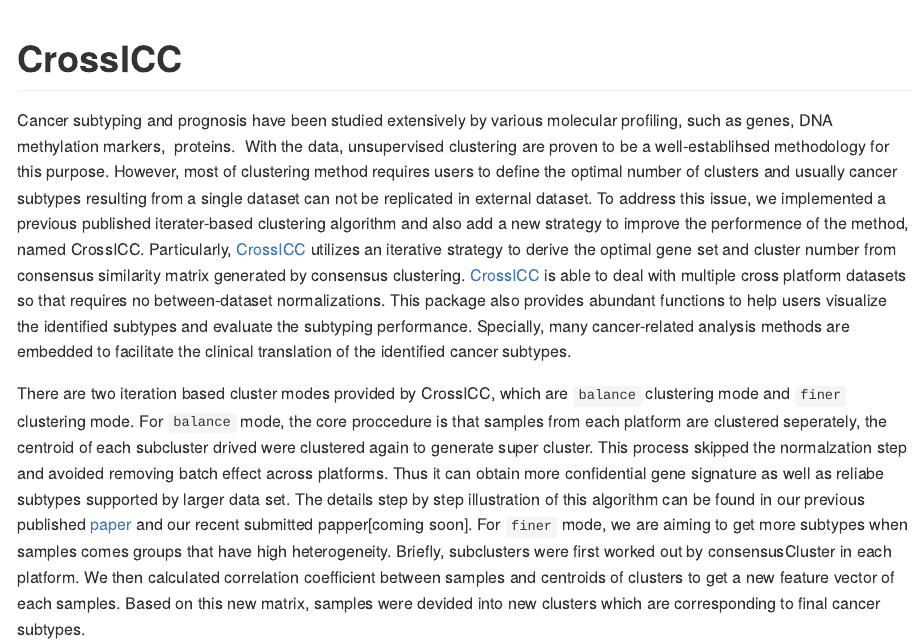
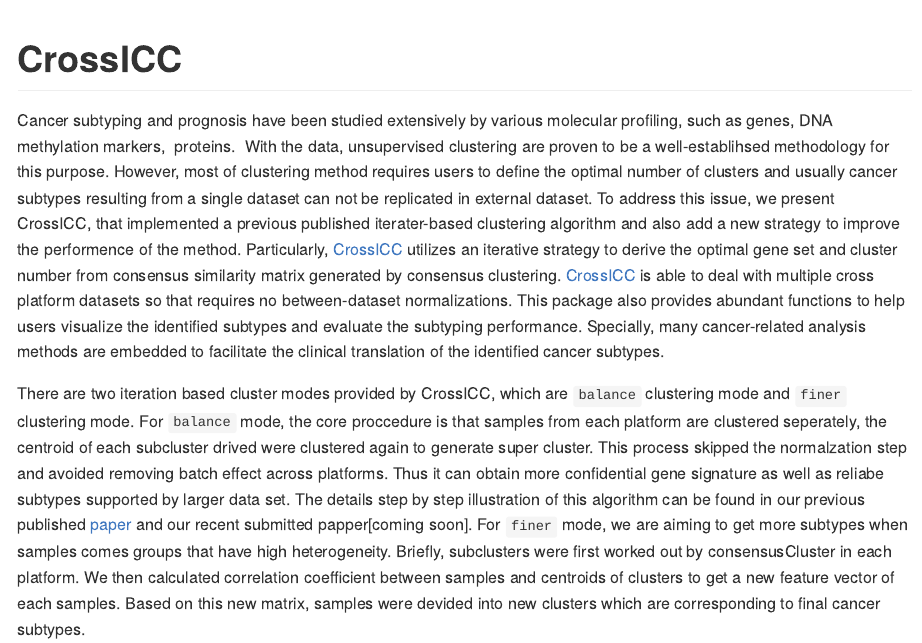
Before and after one commit to bioinformatist/CrossICC, an R Markdown document (README.Rmd): the page in a window 1100 px wide, from its top. Rendered offline with R 4.5, knitr and Pandoc, with nearby package versions.

Commit message:
Update README.Rmd

```diff
--- a/README.Rmd
+++ b/README.Rmd
@@ -15,7 +15,7 @@ knitr::opts_chunk$set(
 
 # CrossICC
 
-Cancer subtyping and prognosis have been studied extensively by various molecular profiling, such as genes, DNA methylation markers,  proteins.  With the data, unsupervised clustering are proven to be a well-establihsed methodology for this purpose. However, most of clustering method requires users to define the optimal number of clusters and usually cancer subtypes resulting from a single dataset can not be replicated in external dataset. To address this issue, we implemented a previous published iterater-based clustering algorithm and also add a new strategy to improve the performence of the method, named CrossICC. Particularly, [CrossICC](https://github.com/bioinformatist/CrossICC) utilizes an iterative strategy to derive the optimal gene set and cluster number from consensus similarity matrix generated by consensus clustering. [CrossICC](https://github.com/bioinformatist/CrossICC) is able to deal with multiple cross platform datasets so that requires no between-dataset normalizations. This package also provides abundant functions to help users visualize the identified subtypes and evaluate the subtyping performance. Specially, many cancer-related analysis methods are embedded to facilitate the clinical translation of the identified cancer subtypes.
+Cancer subtyping and prognosis have been studied extensively by various molecular profiling, such as genes, DNA methylation markers,  proteins.  With the data, unsupervised clustering are proven to be a well-establihsed methodology for this purpose. However, most of clustering method requires users to define the optimal number of clusters and usually cancer subtypes resulting from a single dataset can not be replicated in external dataset. To address this issue, we present CrossICC, that implemented a previous published iterater-based clustering algorithm and also add a new strategy to improve the performence of the method. Particularly, [CrossICC](https://github.com/bioinformatist/CrossICC) utilizes an iterative strategy to derive the optimal gene set and cluster number from consensus similarity matrix generated by consensus clustering. [CrossICC](https://github.com/bioinformatist/CrossICC) is able to deal with multiple cross platform datasets so that requires no between-dataset normalizations. This package also provides abundant functions to help users visualize the identified subtypes and evaluate the subtyping performance. Specially, many cancer-related analysis methods are embedded to facilitate the clinical translation of the identified cancer subtypes.
 
 There are two iteration based cluster modes provided by CrossICC, which are `balance` clustering mode and `finer` clustering mode. For `balance` mode, the core proccedure is that samples from each platform are clustered seperately,  the centroid of each subcluster drived were clustered again to generate super cluster. This process skipped the normalzation step and avoided removing batch effect across platforms. Thus it can obtain more confidential gene signature as well as reliabe subtypes supported by larger data set. The details step by step illustration of this algorithm can be found in our previous published [paper](http://clincancerres.aacrjournals.org/content/early/2014/12/09/1078-0432.ccr-14-2481) and  our recent submitted papper[coming soon].
 For `finer` mode, we are aiming to get more subtypes when samples comes groups that have high heterogeneity. Briefly, subclusters were first worked out by consensusCluster in each platform. We then calculated correlation coefficient between samples and centroids of clusters to get a new feature vector of each samples. Based on this new matrix, samples were devided into new clusters which are corresponding to final cancer subtypes.
```
